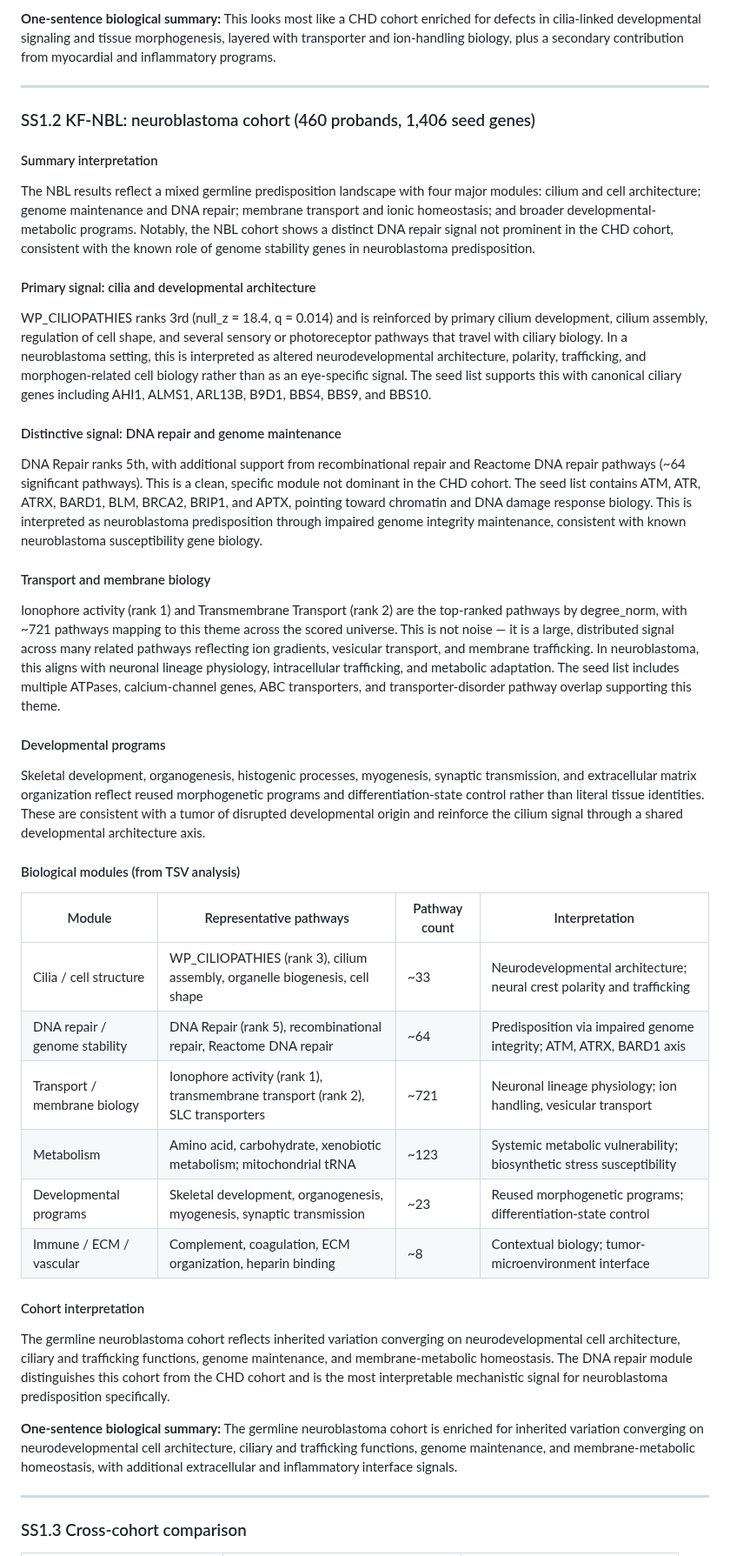
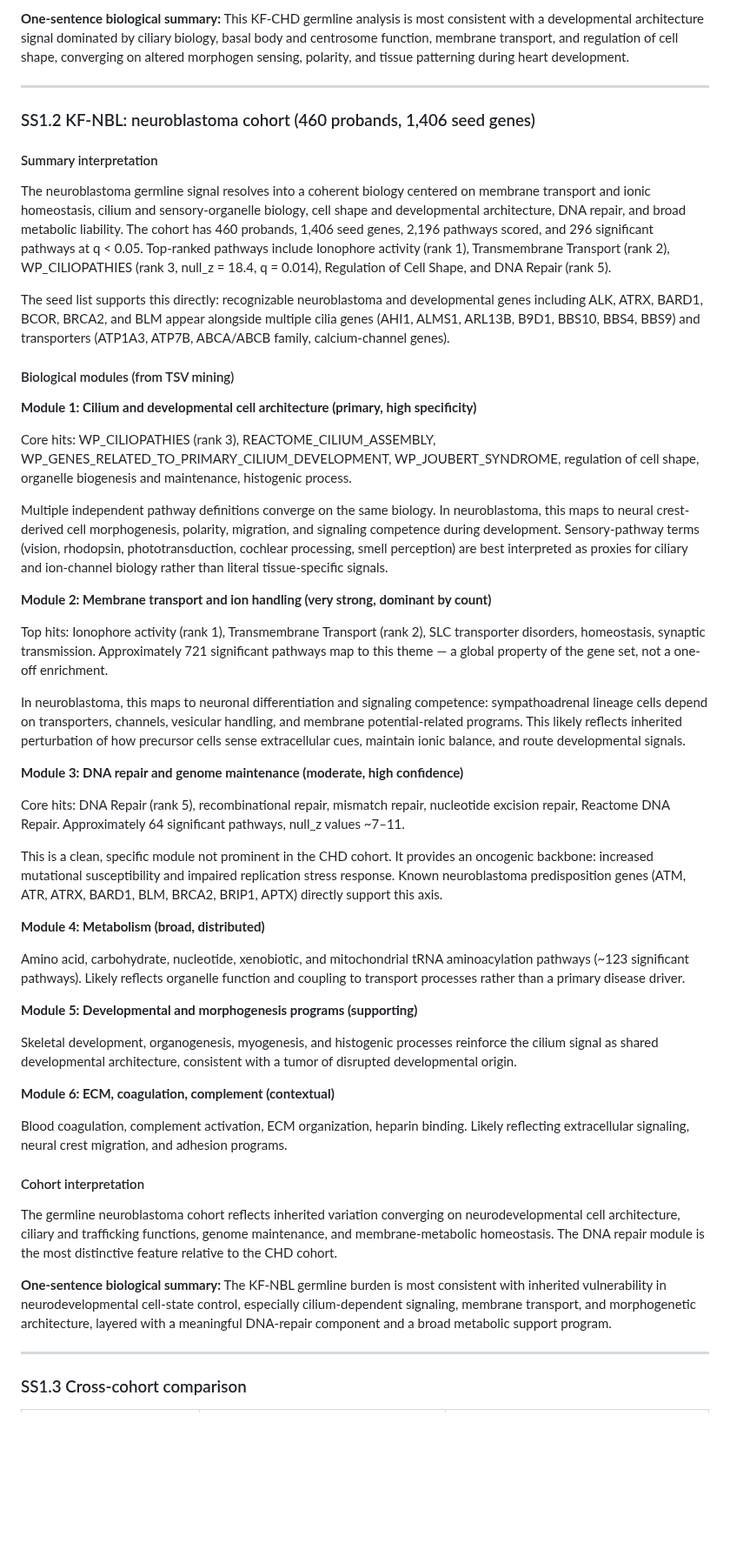
Before and after one commit to TaylorResearchLab/bifo-paper-1, a Markdown page: content/08.llm_interpretation.md, the part around one of its changes. Shown at 87% size. Drawn GitHub-style; blank space fills up the shorter version.

```diff
--- a/content/08.llm_interpretation.md
+++ b/content/08.llm_interpretation.md
@@ -41,5 +50,5 @@ This is not a single-pathway CHD cohort. It reflects a mixed but structured coho
 
-**One-sentence biological summary:** This looks most like a CHD cohort enriched for defects in cilia-linked developmental signaling and tissue morphogenesis, layered with transporter and ion-handling biology, plus a secondary contribution from myocardial and inflammatory programs.
+**One-sentence biological summary:** This KF-CHD germline analysis is most consistent with a developmental architecture signal dominated by ciliary biology, basal body and centrosome function, membrane transport, and regulation of cell shape, converging on altered morphogen sensing, polarity, and tissue patterning during heart development.
 
 ---
 
@@ -47,40 +56,47 @@ This is not a single-pathway CHD cohort. It reflects a mixed but structured coho
 
 #### Summary interpretation
 
-The NBL results reflect a mixed germline predisposition landscape with four major modules: cilium and cell architecture; genome maintenance and DNA repair; membrane transport and ionic homeostasis; and broader developmental-metabolic programs. Notably, the NBL cohort shows a distinct DNA repair signal not prominent in the CHD cohort, consistent with the known role of genome stability genes in neuroblastoma predisposition.
+The neuroblastoma germline signal resolves into a coherent biology centered on membrane transport and ionic homeostasis, cilium and sensory-organelle biology, cell shape and developmental architecture, DNA repair, and broad metabolic liability. The cohort has 460 probands, 1,406 seed genes, 2,196 pathways scored, and 296 significant pathways at q < 0.05. Top-ranked pathways include Ionophore activity (rank 1), Transmembrane Transport (rank 2), WP_CILIOPATHIES (rank 3, null_z = 18.4, q = 0.014), Regulation of Cell Shape, and DNA Repair (rank 5).
 
-#### Primary signal: cilia and developmental architecture
+The seed list supports this directly: recognizable neuroblastoma and developmental genes including ALK, ATRX, BARD1, BCOR, BRCA2, and BLM appear alongside multiple cilia genes (AHI1, ALMS1, ARL13B, B9D1, BBS10, BBS4, BBS9) and transporters (ATP1A3, ATP7B, ABCA/ABCB family, calcium-channel genes).
 
-WP_CILIOPATHIES ranks 3rd (null_z = 18.4, q = 0.014) and is reinforced by primary cilium development, cilium assembly, regulation of cell shape, and several sensory or photoreceptor pathways that travel with ciliary biology. In a neuroblastoma setting, this is interpreted as altered neurodevelopmental architecture, polarity, trafficking, and morphogen-related cell biology rather than as an eye-specific signal. The seed list supports this with canonical ciliary genes including AHI1, ALMS1, ARL13B, B9D1, BBS4, BBS9, and BBS10.
+#### Biological modules (from TSV mining)
 
-#### Distinctive signal: DNA repair and genome maintenance
+**Module 1: Cilium and developmental cell architecture (primary, high specificity)**
 
-DNA Repair ranks 5th, with additional support from recombinational repair and Reactome DNA repair pathways (~64 significant pathways). This is a clean, specific module not dominant in the CHD cohort. The seed list contains ATM, ATR, ATRX, BARD1, BLM, BRCA2, BRIP1, and APTX, pointing toward chromatin and DNA damage response biology. This is interpreted as neuroblastoma predisposition through impaired genome integrity maintenance, consistent with known neuroblastoma susceptibility gene biology.
+Core hits: WP_CILIOPATHIES (rank 3), REACTOME_CILIUM_ASSEMBLY, WP_GENES_RELATED_TO_PRIMARY_CILIUM_DEVELOPMENT, WP_JOUBERT_SYNDROME, regulation of cell shape, organelle biogenesis and maintenance, histogenic process.
 
-#### Transport and membrane biology
+Multiple independent pathway definitions converge on the same biology. In neuroblastoma, this maps to neural crest-derived cell morphogenesis, polarity, migration, and signaling competence during development. Sensory-pathway terms (vision, rhodopsin, phototransduction, cochlear processing, smell perception) are best interpreted as proxies for ciliary and ion-channel biology rather than literal tissue-specific signals.
 
-Ionophore activity (rank 1) and Transmembrane Transport (rank 2) are the top-ranked pathways by degree_norm, with ~721 pathways mapping to this theme across the scored universe. This is not noise — it is a large, distributed signal across many related pathways reflecting ion gradients, vesicular transport, and membrane trafficking. In neuroblastoma, this aligns with neuronal lineage physiology, intracellular trafficking, and metabolic adaptation. The seed list includes multiple ATPases, calcium-channel genes, ABC transporters, and transporter-disorder pathway overlap supporting this theme.
+**Module 2: Membrane transport and ion handling (very strong, dominant by count)**
 
-#### Developmental programs
+Top hits: Ionophore activity (rank 1), Transmembrane Transport (rank 2), SLC transporter disorders, homeostasis, synaptic transmission. Approximately 721 significant pathways map to this theme — a global property of the gene set, not a one-off enrichment.
 
-Skeletal development, organogenesis, histogenic processes, myogenesis, synaptic transmission, and extracellular matrix organization reflect reused morphogenetic programs and differentiation-state control rather than literal tissue identities. These are consistent with a tumor of disrupted developmental origin and reinforce the cilium signal through a shared developmental architecture axis.
+In neuroblastoma, this maps to neuronal differentiation and signaling competence: sympathoadrenal lineage cells depend on transporters, channels, vesicular handling, and membrane potential-related programs. This likely reflects inherited perturbation of how precursor cells sense extracellular cues, maintain ionic balance, and route developmental signals.
 
-#### Biological modules (from TSV analysis)
+**Module 3: DNA repair and genome maintenance (moderate, high confidence)**
 
-| Module | Representative pathways | Pathway count | Interpretation |
-|--------|------------------------|---------------|----------------|
-| Cilia / cell structure | WP_CILIOPATHIES (rank 3), cilium assembly, organelle biogenesis, cell shape | ~33 | Neurodevelopmental architecture; neural crest polarity and trafficking |
-| DNA repair / genome stability | DNA Repair (rank 5), recombinational repair, Reactome DNA repair | ~64 | Predisposition via impaired genome integrity; ATM, ATRX, BARD1 axis |
-| Transport / membrane biology | Ionophore activity (rank 1), transmembrane transport (rank 2), SLC transporters | ~721 | Neuronal lineage physiology; ion handling, vesicular transport |
-| Metabolism | Amino acid, carbohydrate, xenobiotic metabolism; mitochondrial tRNA | ~123 | Systemic metabolic vulnerability; biosynthetic stress susceptibility |
-| Developmental programs | Skeletal development, organogenesis, myogenesis, synaptic transmission | ~23 | Reused morphogenetic programs; differentiation-state control |
-| Immune / ECM / vascular | Complement, coagulation, ECM organization, heparin binding | ~8 | Contextual biology; tumor-microenvironment interface |
+Core hits: DNA Repair (rank 5), recombinational repair, mismatch repair, nucleotide excision repair, Reactome DNA Repair. Approximately 64 significant pathways, null_z values ~7–11.
+
+This is a clean, specific module not prominent in the CHD cohort. It provides an oncogenic backbone: increased mutational susceptibility and impaired replication stress response. Known neuroblastoma predisposition genes (ATM, ATR, ATRX, BARD1, BLM, BRCA2, BRIP1, APTX) directly support this axis.
+
+**Module 4: Metabolism (broad, distributed)**
+
+Amino acid, carbohydrate, nucleotide, xenobiotic, and mitochondrial tRNA aminoacylation pathways (~123 significant pathways). Likely reflects organelle function and coupling to transport processes rather than a primary disease driver.
+
+**Module 5: Developmental and morphogenesis programs (supporting)**
+
+Skeletal development, organogenesis, myogenesis, and histogenic processes reinforce the cilium signal as shared developmental architecture, consistent with a tumor of disrupted developmental origin.
+
+**Module 6: ECM, coagulation, complement (contextual)**
+
+Blood coagulation, complement activation, ECM organization, heparin binding. Likely reflecting extracellular signaling, neural crest migration, and adhesion programs.
 
 #### Cohort interpretation
 
-The germline neuroblastoma cohort reflects inherited variation converging on neurodevelopmental cell architecture, ciliary and trafficking functions, genome maintenance, and membrane-metabolic homeostasis. The DNA repair module distinguishes this cohort from the CHD cohort and is the most interpretable mechanistic signal for neuroblastoma predisposition specifically.
+The germline neuroblastoma cohort reflects inherited variation converging on neurodevelopmental cell architecture, ciliary and trafficking functions, genome maintenance, and membrane-metabolic homeostasis. The DNA repair module is the most distinctive feature relative to the CHD cohort.
 
-**One-sentence biological summary:** The germline neuroblastoma cohort is enriched for inherited variation converging on neurodevelopmental cell architecture, ciliary and trafficking functions, genome maintenance, and membrane-metabolic homeostasis, with additional extracellular and inflammatory interface signals.
+**One-sentence biological summary:** The KF-NBL germline burden is most consistent with inherited vulnerability in neurodevelopmental cell-state control, especially cilium-dependent signaling, membrane transport, and morphogenetic architecture, layered with a meaningful DNA-repair component and a broad metabolic support program.
 
 ---
 
```
Also changed, not shown: other parts of content/08.llm_interpretation.md (+37 -27 lines).
